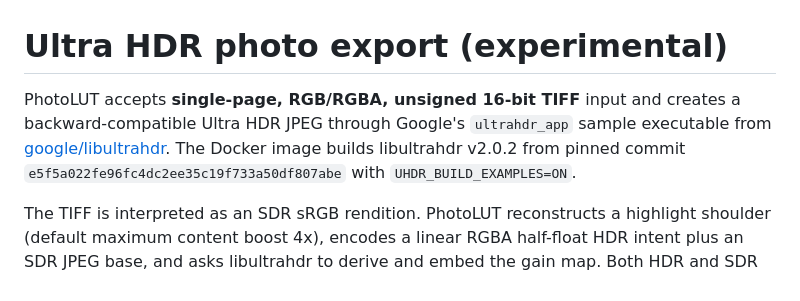
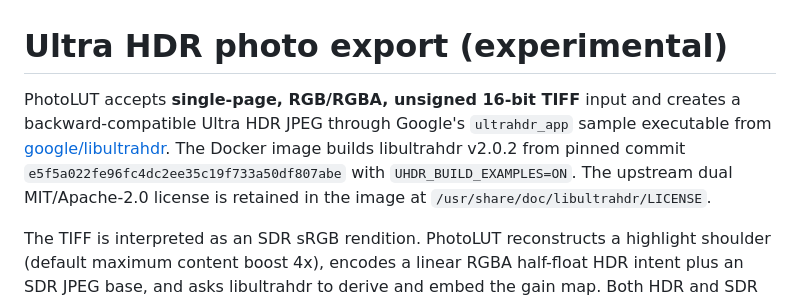
Before and after one commit to bajomes/PhotoLUT, a Markdown page: docs/ultrahdr-photo-export.md, the part around the change. GitHub-like rendering.

Commit message:
docs: document bundled libultrahdr license

```diff
--- a/docs/ultrahdr-photo-export.md
+++ b/docs/ultrahdr-photo-export.md
@@ -1,6 +1,6 @@
 # Ultra HDR photo export (experimental)
 
-PhotoLUT accepts **single-page, RGB/RGBA, unsigned 16-bit TIFF** input and creates a backward-compatible Ultra HDR JPEG through Google's `ultrahdr_app` sample executable from [google/libultrahdr](https://github.com/google/libultrahdr). The Docker image builds libultrahdr v2.0.2 from pinned commit `e5f5a022fe96fc4dc2ee35c19f733a50df807abe` with `UHDR_BUILD_EXAMPLES=ON`.
+PhotoLUT accepts **single-page, RGB/RGBA, unsigned 16-bit TIFF** input and creates a backward-compatible Ultra HDR JPEG through Google's `ultrahdr_app` sample executable from [google/libultrahdr](https://github.com/google/libultrahdr). The Docker image builds libultrahdr v2.0.2 from pinned commit `e5f5a022fe96fc4dc2ee35c19f733a50df807abe` with `UHDR_BUILD_EXAMPLES=ON`. The upstream dual MIT/Apache-2.0 license is retained in the image at `/usr/share/doc/libultrahdr/LICENSE`.
 
 The TIFF is interpreted as an SDR sRGB rendition. PhotoLUT reconstructs a highlight shoulder (default maximum content boost 4x), encodes a linear RGBA half-float HDR intent plus an SDR JPEG base, and asks libultrahdr to derive and embed the gain map. Both HDR and SDR intents are tagged with BT.709/sRGB primaries, and the configured maximum content boost is passed to the encoder as gain-map metadata. The output is probed by libultrahdr before it is accepted; the reported gain-map metadata must not exceed the requested maximum content boost or the export is rejected; the actual boost can be lower for images whose pixel values do not use the full configured range.
 
```
